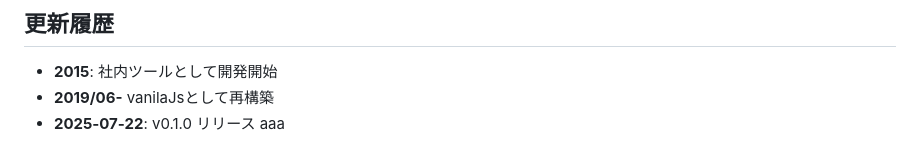
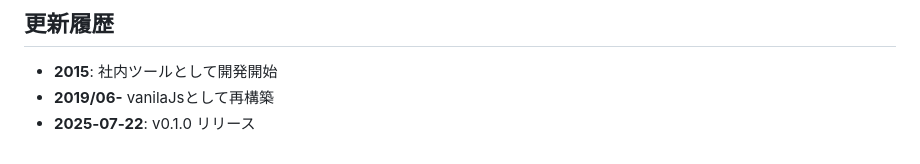
Before and after one commit to neuro-tomita/htmlShell, a Markdown page: readMe.md, the part around the change. Drawn GitHub-style.

Commit message:
tortoiseでもやってみる

```diff
--- a/readMe.md
+++ b/readMe.md
@@ -129,4 +129,3 @@ htmlShell.targetHooks.push((target, el, params, event) => {
 * **2015**: 社内ツールとして開発開始
 * **2019/06-** vanilaJsとして再構築
 * **2025‑07‑22**: v0.1.0 リリース
-aaa
```
